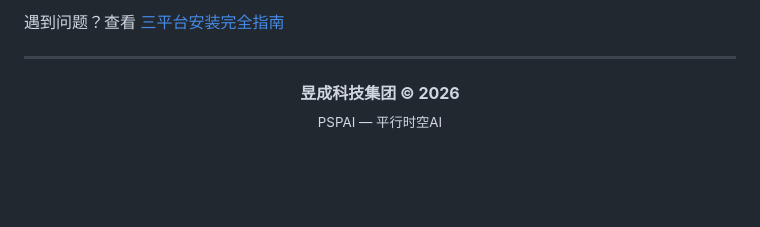
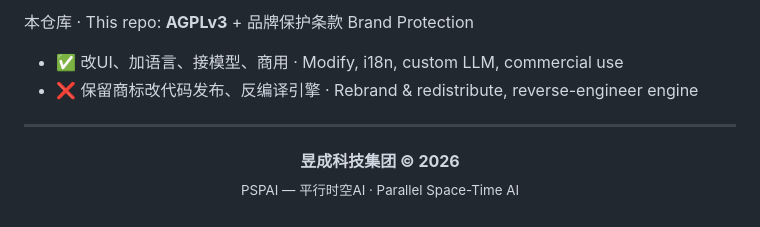
Before and after one commit to liuyong-pspai/PSPai, a Markdown page: README.md, the part around one of its changes. GitHub-like rendering; blank space fills up the shorter version.

```diff
--- a/README.md
+++ b/README.md
@@ -159,9 +168,12 @@ chmod +x xiaolongren-engine-linux-x86_64
 
-遇到问题？查看 [三平台安装完全指南](https://github.com/liuyong-pspai/PSPai/blob/master/INSTALL.md)
+本仓库 · This repo: **AGPLv3** + 品牌保护条款 Brand Protection
+
+- ✅ 改UI、加语言、接模型、商用 · Modify, i18n, custom LLM, commercial use
+- ❌ 保留商标改代码发布、反编译引擎 · Rebrand & redistribute, reverse-engineer engine
 
 ---
 
 <p align="center">
   <b>昱成科技集团 © 2026</b><br>
-  <sub>PSPAI — 平行时空AI</sub>
+  <sub>PSPAI — 平行时空AI · Parallel Space-Time AI</sub>
 </p>
```
Also changed, not shown: other parts of README.md (+74 -65 lines), INSTALL.md (+88 -82 lines).
